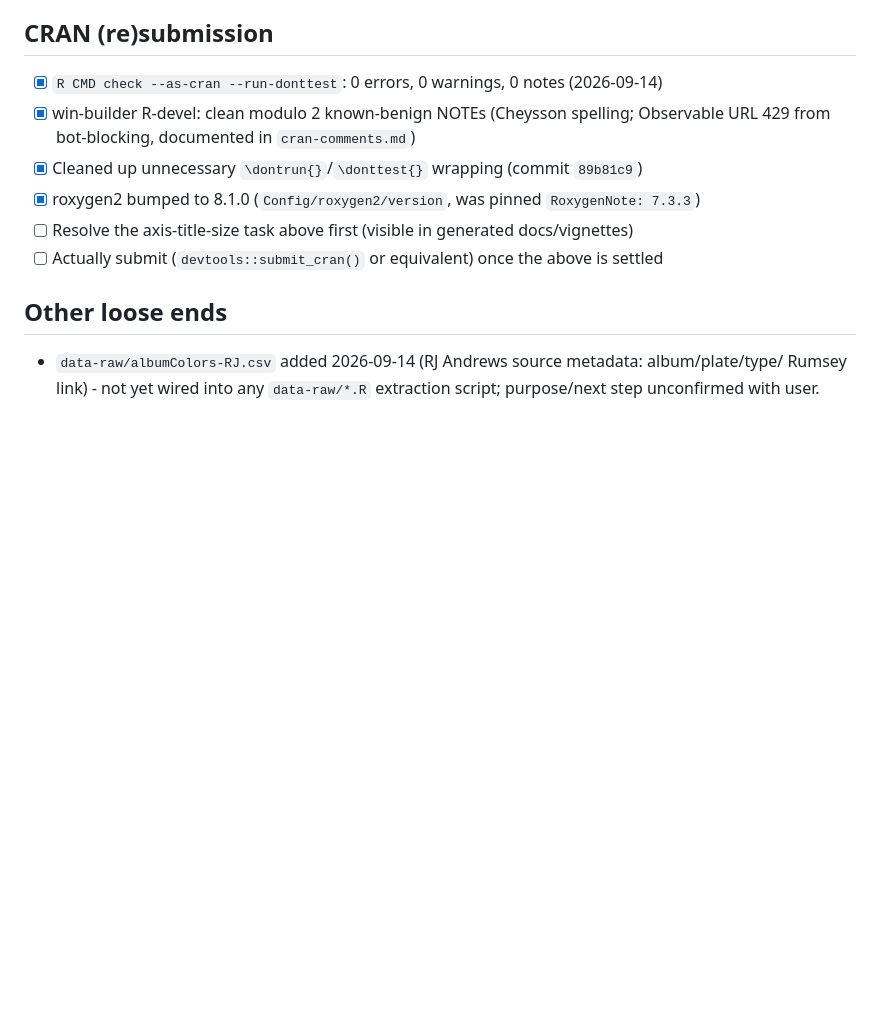
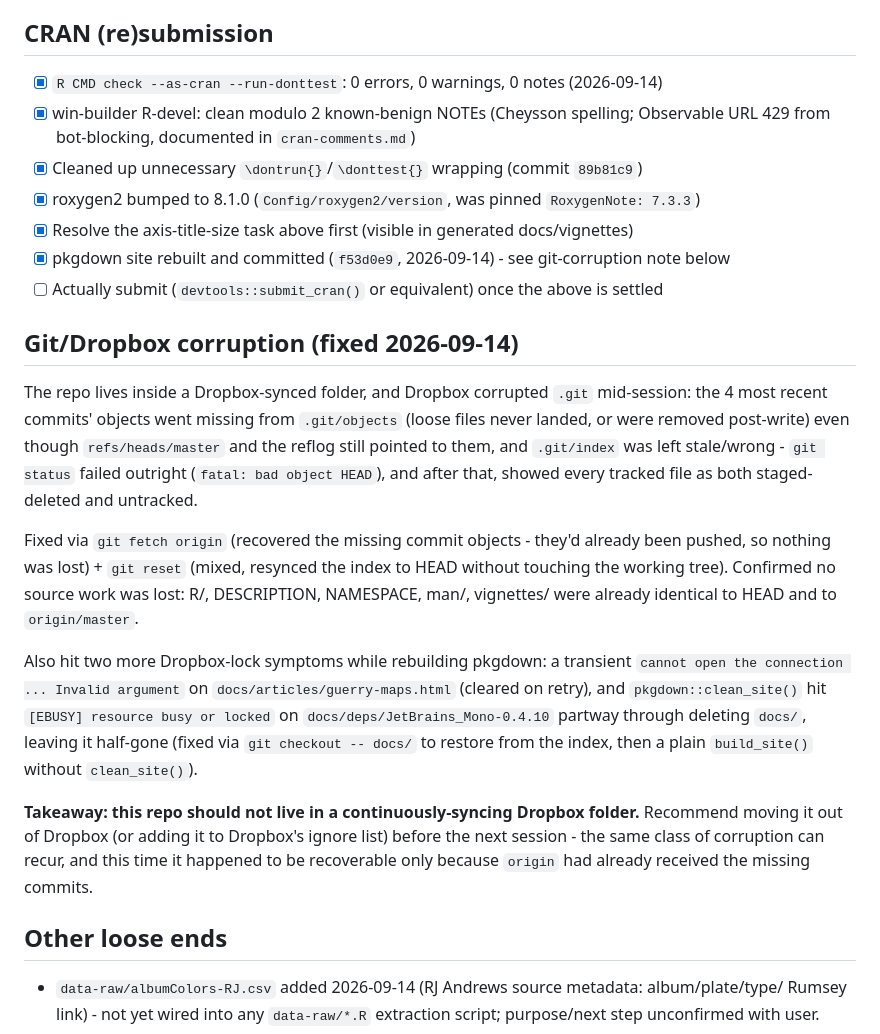
Before and after one commit to friendly/ggCheysson, a Markdown page: dev/TASKS.md, the part around the change. Drawn GitHub-style; blank space fills up the shorter version.

Commit message:
Update dev/TASKS.md: pkgdown rebuild done, document git/Dropbox corruption
Co-Authored-By: Claude Sonnet 5 <noreply@anthropic.com>
Claude-Session: https://claude.ai/code/session_01EybjU4XNTYsFTepnyRGu4J

```diff
--- a/dev/TASKS.md
+++ b/dev/TASKS.md
@@ -40,8 +40,34 @@ didn't need it (its `legend.title` uses `base_family`, not `axis_title_family`).
   429 from bot-blocking, documented in `cran-comments.md`)
 - [x] Cleaned up unnecessary `\dontrun{}`/`\donttest{}` wrapping (commit `89b81c9`)
 - [x] roxygen2 bumped to 8.1.0 (`Config/roxygen2/version`, was pinned `RoxygenNote: 7.3.3`)
-- [ ] Resolve the axis-title-size task above first (visible in generated docs/vignettes)
+- [x] Resolve the axis-title-size task above first (visible in generated docs/vignettes)
+- [x] pkgdown site rebuilt and committed (`f53d0e9`, 2026-09-14) - see git-corruption note below
 - [ ] Actually submit (`devtools::submit_cran()` or equivalent) once the above is settled
+
+## Git/Dropbox corruption (fixed 2026-09-14)
+
+The repo lives inside a Dropbox-synced folder, and Dropbox corrupted `.git` mid-session: the
+4 most recent commits' objects went missing from `.git/objects` (loose files never landed, or
+were removed post-write) even though `refs/heads/master` and the reflog still pointed to them,
+and `.git/index` was left stale/wrong - `git status` failed outright (`fatal: bad object HEAD`),
+and after that, showed every tracked file as both staged-deleted and untracked.
+
+Fixed via `git fetch origin` (recovered the missing commit objects - they'd already been pushed,
+so nothing was lost) + `git reset` (mixed, resynced the index to HEAD without touching the
+working tree). Confirmed no source work was lost: R/, DESCRIPTION, NAMESPACE, man/, vignettes/
+were already identical to HEAD and to `origin/master`.
+
+Also hit two more Dropbox-lock symptoms while rebuilding pkgdown: a transient
+`cannot open the connection ... Invalid argument` on `docs/articles/guerry-maps.html` (cleared on
+retry), and `pkgdown::clean_site()` hit `[EBUSY] resource busy or locked` on
+`docs/deps/JetBrains_Mono-0.4.10` partway through deleting `docs/`, leaving it half-gone (fixed
+via `git checkout -- docs/` to restore from the index, then a plain `build_site()` without
+`clean_site()`).
+
+**Takeaway: this repo should not live in a continuously-syncing Dropbox folder.** Recommend
+moving it out of Dropbox (or adding it to Dropbox's ignore list) before the next session - the
+same class of corruption can recur, and this time it happened to be recoverable only because
+`origin` had already received the missing commits.
 
 ## Other loose ends
 
```
